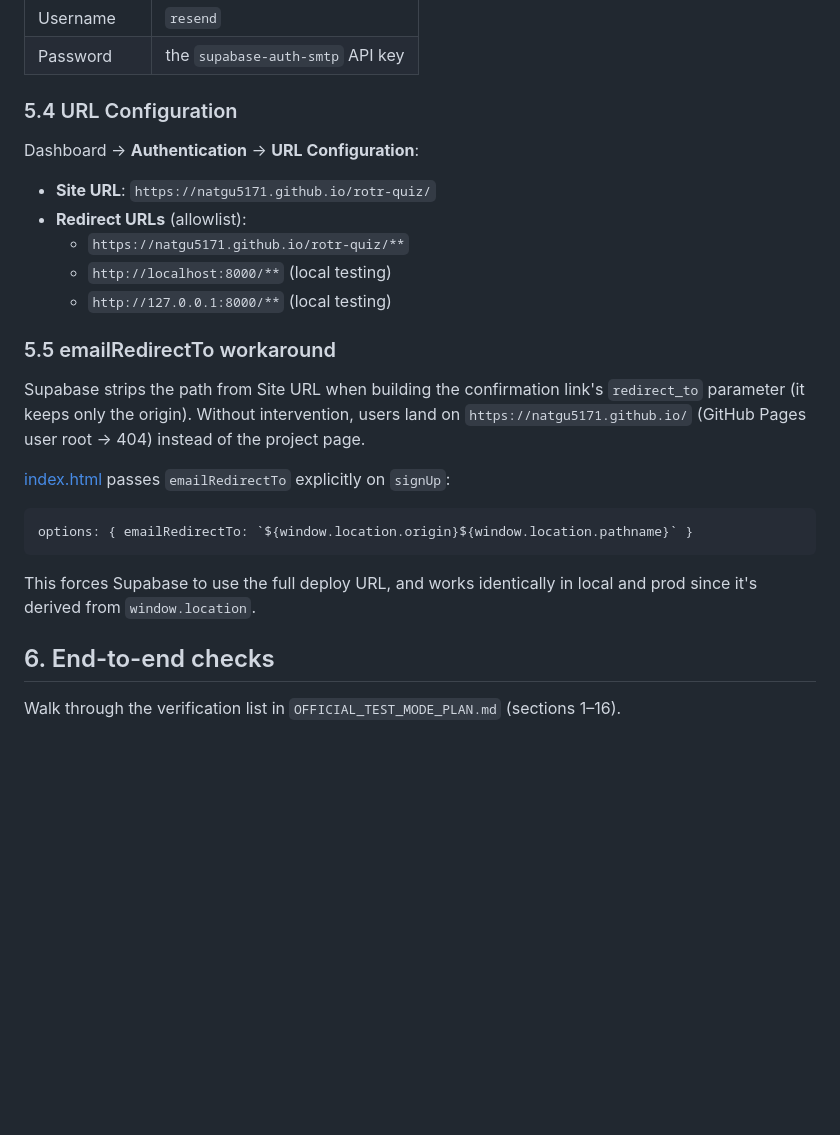
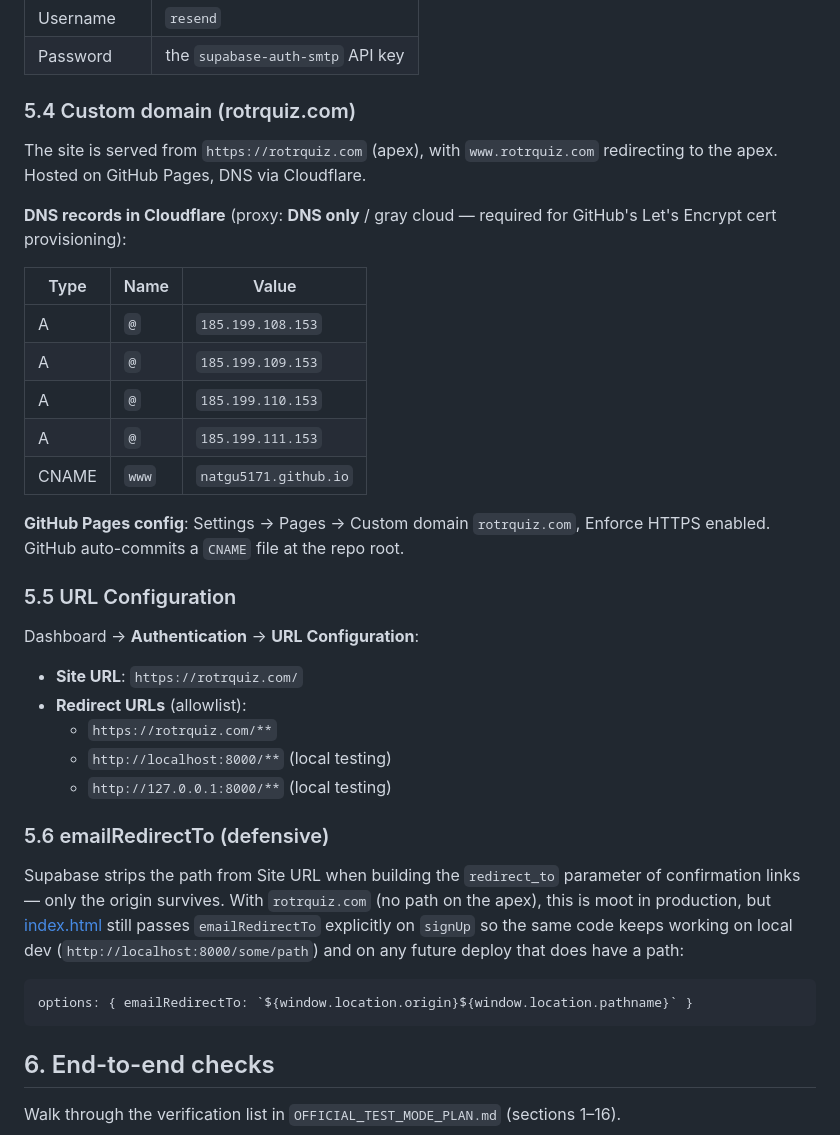
Before and after one commit to NatGu5171/rotr-quiz, a Markdown page: SUPABASE_SETUP.md, the part around one of its changes. GitHub-like rendering; blank space fills up the shorter version.

Commit message:
Document rotrquiz.com custom domain setup
Adds the apex DNS configuration (Cloudflare A records + www CNAME),
updates Supabase URL Configuration to point at rotrquiz.com, switches
QUESTIONS_URL to the new origin, and reframes the emailRedirectTo
note as defensive (no path on the apex to strip anymore).

````diff
--- a/SUPABASE_SETUP.md
+++ b/SUPABASE_SETUP.md
@@ -97,27 +97,39 @@ Dashboard → **Authentication** → **Email**:
 | Username | `resend` |
 | Password | the `supabase-auth-smtp` API key |
 
-### 5.4 URL Configuration
+### 5.4 Custom domain (rotrquiz.com)
+
+The site is served from `https://rotrquiz.com` (apex), with `www.rotrquiz.com` redirecting to the apex. Hosted on GitHub Pages, DNS via Cloudflare.
+
+**DNS records in Cloudflare** (proxy: **DNS only** / gray cloud — required for GitHub's Let's Encrypt cert provisioning):
+
+| Type | Name | Value |
+|---|---|---|
+| A | `@` | `185.199.108.153` |
+| A | `@` | `185.199.109.153` |
+| A | `@` | `185.199.110.153` |
+| A | `@` | `185.199.111.153` |
+| CNAME | `www` | `natgu5171.github.io` |
+
+**GitHub Pages config**: Settings → Pages → Custom domain `rotrquiz.com`, Enforce HTTPS enabled. GitHub auto-commits a `CNAME` file at the repo root.
+
+### 5.5 URL Configuration
 
 Dashboard → **Authentication** → **URL Configuration**:
 
-- **Site URL**: `https://natgu5171.github.io/rotr-quiz/`
+- **Site URL**: `https://rotrquiz.com/`
 - **Redirect URLs** (allowlist):
-  - `https://natgu5171.github.io/rotr-quiz/**`
+  - `https://rotrquiz.com/**`
   - `http://localhost:8000/**` (local testing)
   - `http://127.0.0.1:8000/**` (local testing)
 
-### 5.5 emailRedirectTo workaround
+### 5.6 emailRedirectTo (defensive)
 
-Supabase strips the path from Site URL when building the confirmation link's `redirect_to` parameter (it keeps only the origin). Without intervention, users land on `https://natgu5171.github.io/` (GitHub Pages user root → 404) instead of the project page.
-
-[index.html](index.html) passes `emailRedirectTo` explicitly on `signUp`:
+Supabase strips the path from Site URL when building the `redirect_to` parameter of confirmation links — only the origin survives. With `rotrquiz.com` (no path on the apex), this is moot in production, but [index.html](index.html) still passes `emailRedirectTo` explicitly on `signUp` so the same code keeps working on local dev (`http://localhost:8000/some/path`) and on any future deploy that does have a path:
 
 ```js
 options: { emailRedirectTo: `${window.location.origin}${window.location.pathname}` }
 ```
-
-This forces Supabase to use the full deploy URL, and works identically in local and prod since it's derived from `window.location`.
 
 ## 6. End-to-end checks
 
````
Also changed, not shown: other parts of SUPABASE_SETUP.md (+1 -1 lines).
